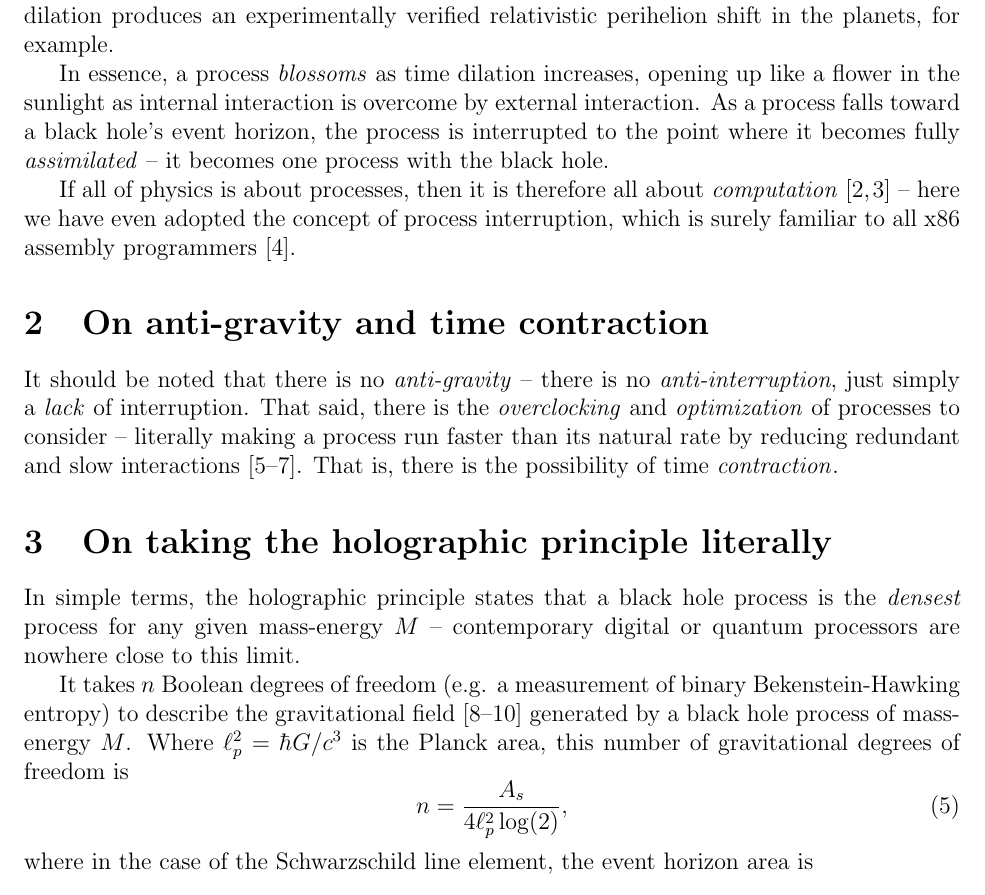
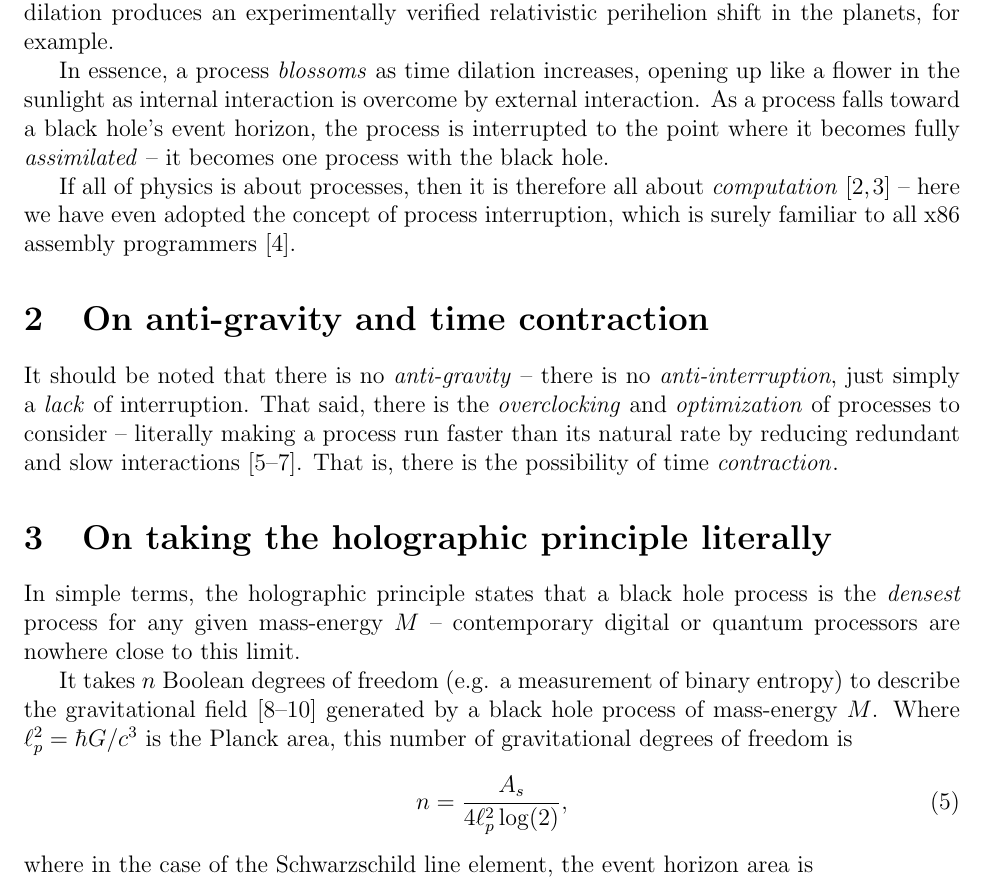
Before and after one commit to sjhalayka/papers, a LaTeX paper (anisotropic gravitation/bezier_escape.tex): part of page 2 of 5, cut so that both start at the same text. Compiled offline with pdfLaTeX.

Commit message:
Add files via upload

```diff
--- a/anisotropic gravitation/bezier_escape.tex
+++ b/anisotropic gravitation/bezier_escape.tex
@@ -91,7 +91,7 @@ That is, there is the possibility of time {\textit{contraction}}.
 
 In simple terms, the holographic principle states that a black hole process is the {\textit{densest}} process for any given mass-energy $M$ -- contemporary digital or quantum processors are nowhere close to this limit.
 
-It takes $n$ Boolean degrees of freedom (e.g. a measurement of binary Bekenstein-Hawking entropy) to describe the gravitational field \cite{hooft, susskind, bousso} generated by a black hole process of mass-energy $M$.
+It takes $n$ Boolean degrees of freedom (e.g. a measurement of binary entropy) to describe the gravitational field \cite{hooft, susskind, bousso} generated by a black hole process of mass-energy $M$.
 Where $\ell_p^2 = \hbar G / c^3$ is the Planck area, this number of gravitational degrees of freedom is
 \begin{equation}
 n = \frac{A_s}{4 \ell_p^2 \log(2)},
```
Also changed, not shown: anisotropic gravitation/bezier_escape.pdf, 1 other file.
